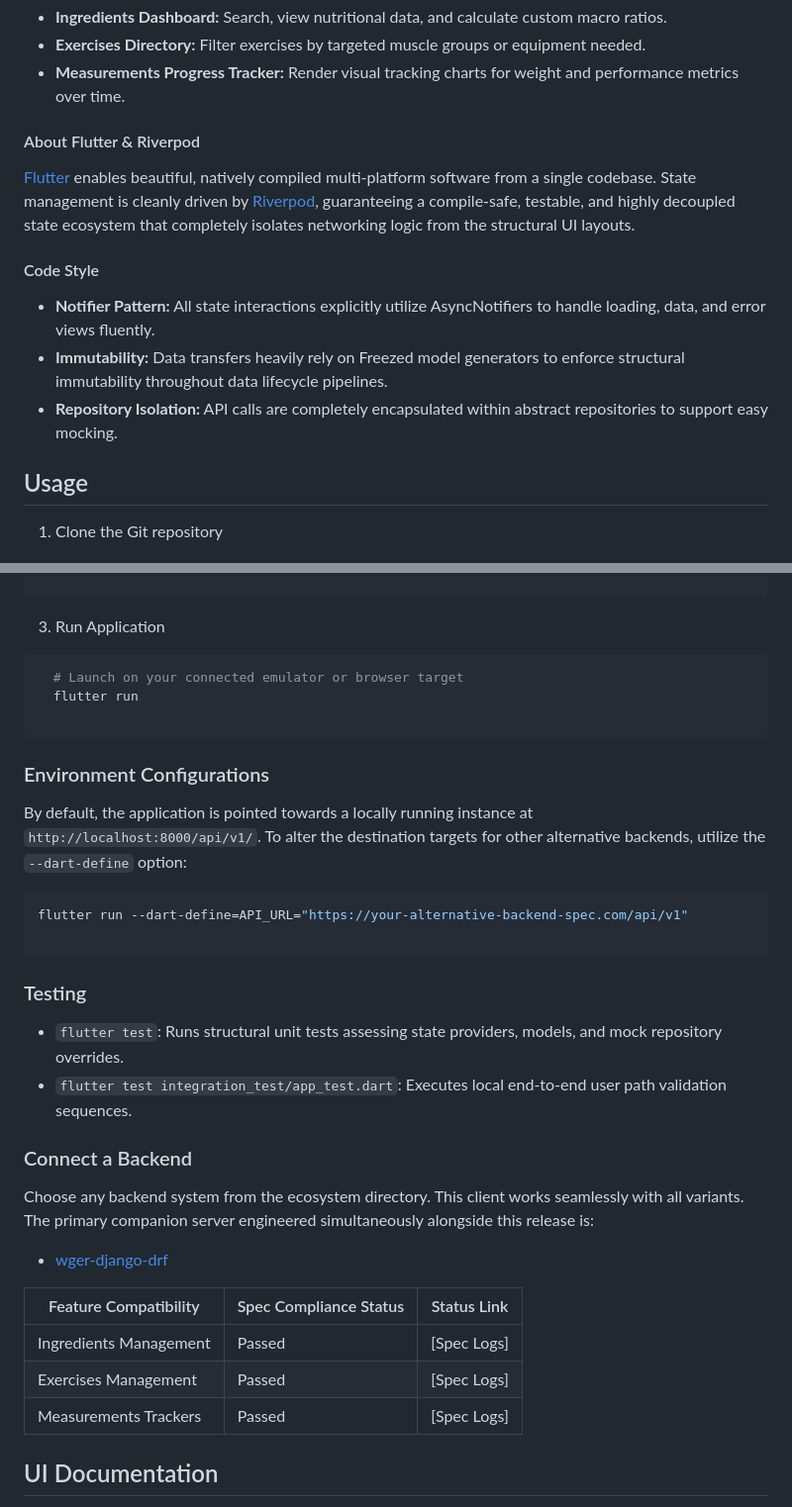
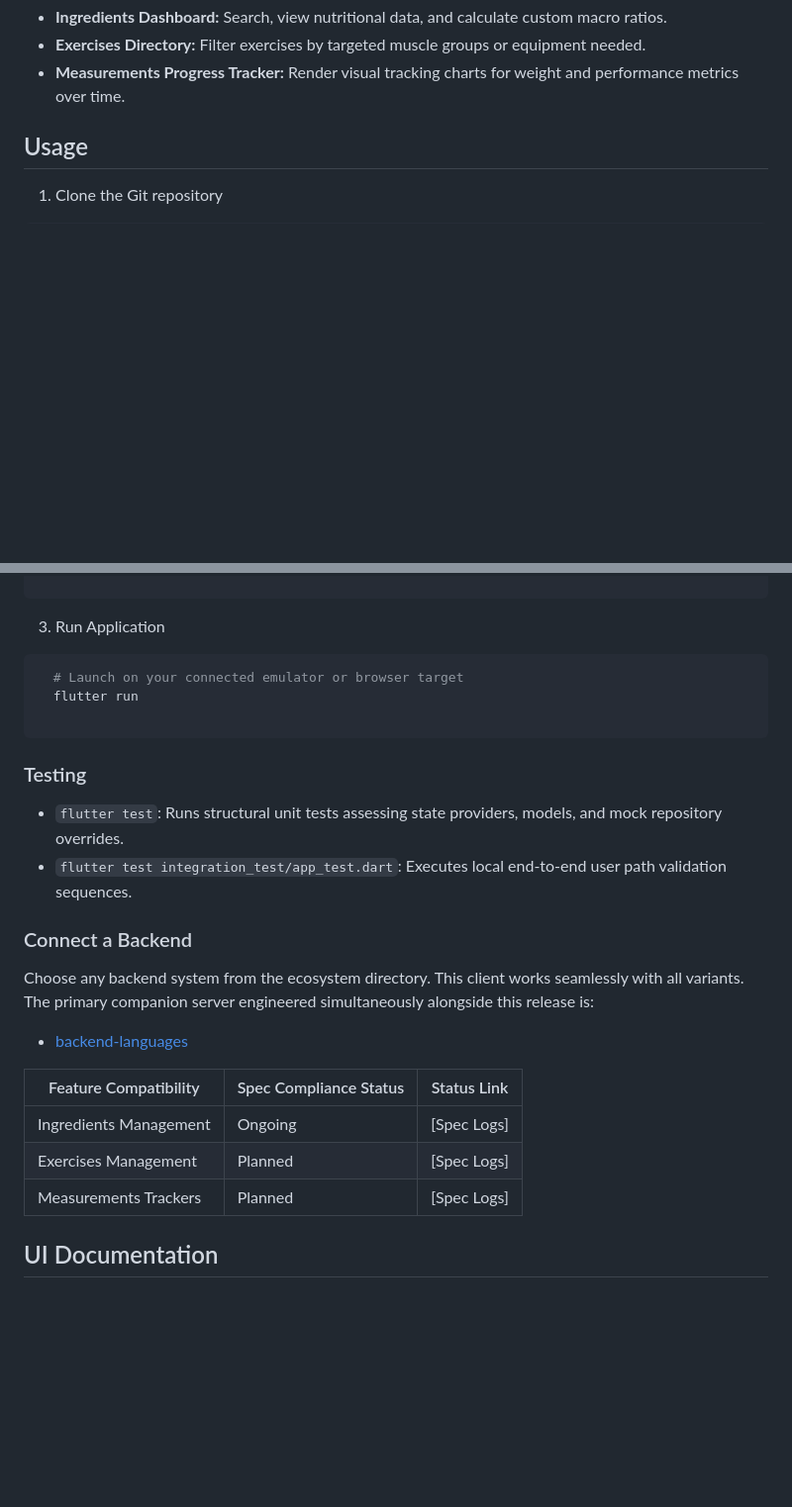
Before and after one commit to pankaj-basnet/Flutter--first-opensource-with-wger, a Markdown page: README.md, 2 parts joined by grey strips. Shown at 99% size. Drawn GitHub-style; blank space fills up the shorter version.

````diff
--- a/README.md
+++ b/README.md
@@ -28,15 +63,6 @@ This app renders and interacts with three structural core fitness features:
 * **Exercises Directory:** Filter exercises by targeted muscle groups or equipment needed.
 * **Measurements Progress Tracker:** Render visual tracking charts for weight and performance metrics over time.
 
-#### About Flutter & Riverpod
-
-[Flutter](https://flutter.dev) enables beautiful, natively compiled multi-platform software from a single codebase. State management is cleanly driven by [Riverpod](https://riverpod.dev), guaranteeing a compile-safe, testable, and highly decoupled state ecosystem that completely isolates networking logic from the structural UI layouts.
-
-#### Code Style
-
-* **Notifier Pattern:** All state interactions explicitly utilize AsyncNotifiers to handle loading, data, and error views fluently.
-* **Immutability:** Data transfers heavily rely on Freezed model generators to enforce structural immutability throughout data lifecycle pipelines.
-* **Repository Isolation:** API calls are completely encapsulated within abstract repositories to support easy mocking.
 
 ## Usage
 
@@ -64,15 +90,6 @@ This app renders and interacts with three structural core fitness features:
 
 ```
 
-### Environment Configurations
-
-By default, the application is pointed towards a locally running instance at `http://localhost:8000/api/v1/`. To alter the destination targets for other alternative backends, utilize the `--dart-define` option:
-
-```shell
-flutter run --dart-define=API_URL="https://your-alternative-backend-spec.com/api/v1"
-
-```
-
 ### Testing
 
 * `flutter test`: Runs structural unit tests assessing state providers, models, and mock repository overrides.
@@ -82,13 +99,13 @@ flutter run --dart-define=API_URL="https://your-alternative-backend-spec.com/api
 
 Choose any backend system from the ecosystem directory. This client works seamlessly with all variants. The primary companion server engineered simultaneously alongside this release is:
 
-* [wger-django-drf](https://www.google.com/search?q=https://github.com/pankaj-basnet/Flutter--first-opensource-with-wger)
+* [backend-languages](https://github.com/pankaj-basnet/Flutter--first-opensource-with-wger)
 
 | Feature Compatibility | Spec Compliance Status | Status Link |
 | --- | --- | --- |
-| Ingredients Management | Passed | [Spec Logs] |
-| Exercises Management | Passed | [Spec Logs] |
-| Measurements Trackers | Passed | [Spec Logs] |
+| Ingredients Management | Ongoing | [Spec Logs] |
+| Exercises Management | Planned | [Spec Logs] |
+| Measurements Trackers | Planned | [Spec Logs] |
 
 ## UI Documentation
 
````
Also changed, not shown: other parts of README.md (+43 -8 lines), assets/readme/wger-web-mob-png.png (added).
